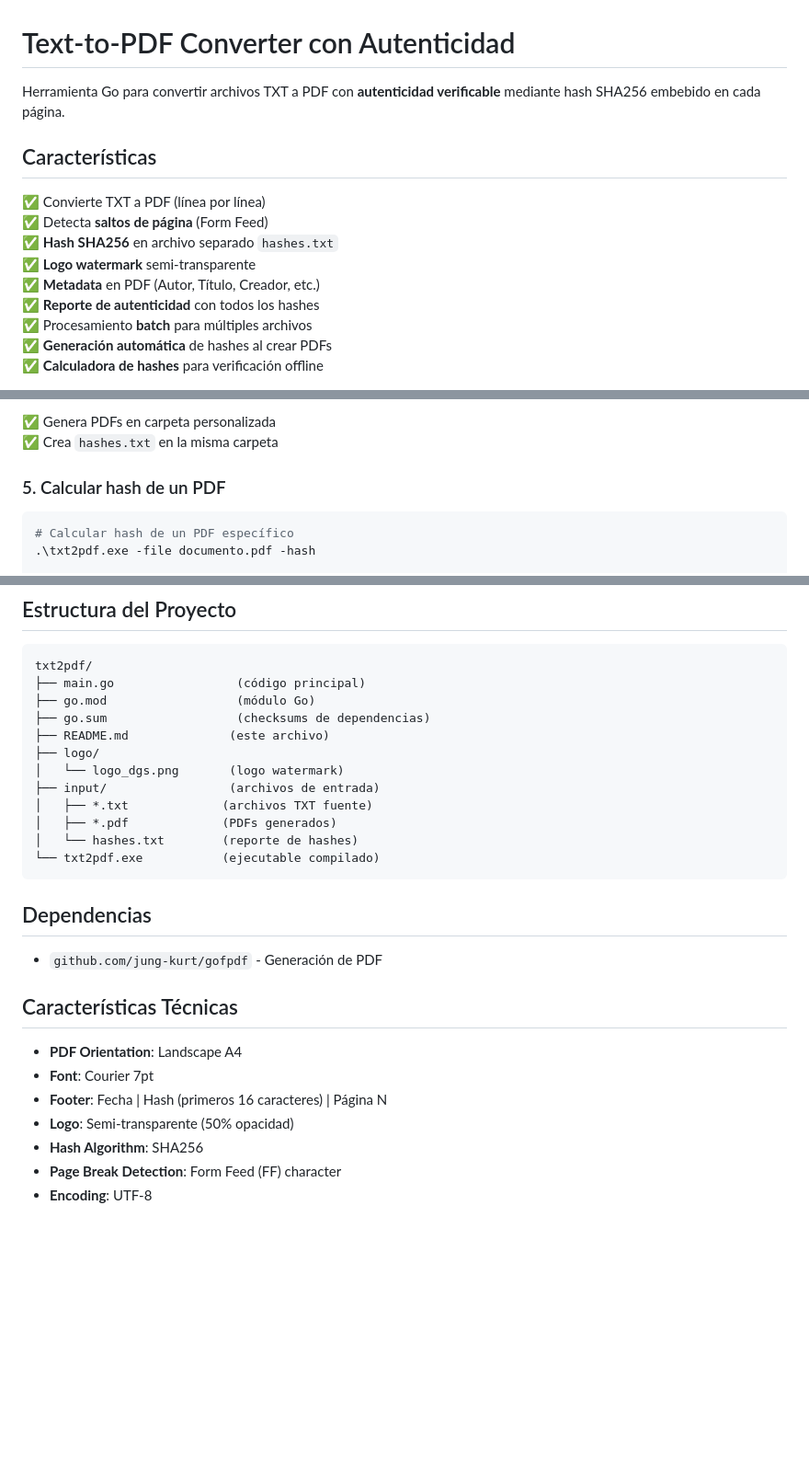
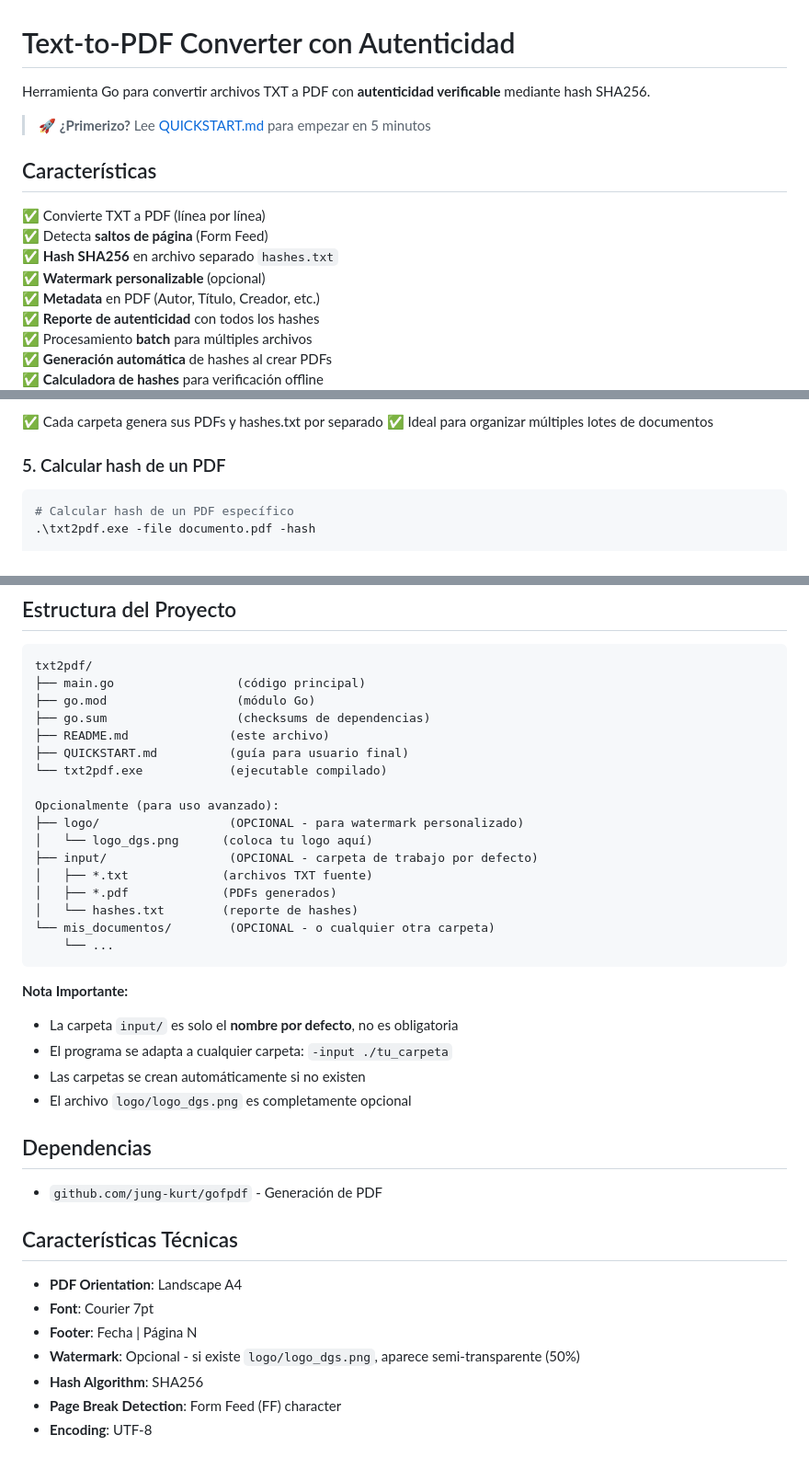
Before and after one commit to jferreyradev/txt2pdf, a Markdown page: README.md, 3 parts joined by grey strips. Shown at 92% size. Drawn GitHub-style; blank space fills up the shorter version.

````diff
--- a/README.md
+++ b/README.md
@@ -1,13 +1,15 @@
 # Text-to-PDF Converter con Autenticidad
 
-Herramienta Go para convertir archivos TXT a PDF con **autenticidad verificable** mediante hash SHA256 embebido en cada página.
+Herramienta Go para convertir archivos TXT a PDF con **autenticidad verificable** mediante hash SHA256.
+
+> 🚀 **¿Primerizo?** Lee [QUICKSTART.md](QUICKSTART.md) para empezar en 5 minutos
 
 ## Características
 
 ✅ Convierte TXT a PDF (línea por línea)
 ✅ Detecta **saltos de página** (Form Feed)
 ✅ **Hash SHA256** en archivo separado `hashes.txt`
-✅ **Logo watermark** semi-transparente
+✅ **Watermark personalizable** (opcional)
 ✅ **Metadata** en PDF (Autor, Título, Creador, etc.)
 ✅ **Reporte de autenticidad** con todos los hashes
 ✅ Procesamiento **batch** para múltiples archivos
@@ -91,6 +68,6 @@ Convierte todos los `.txt` en `input/` a PDF **y automáticamente genera `hashes
 ```
-✅ Genera PDFs en carpeta personalizada
-✅ Crea `hashes.txt` en la misma carpeta
+✅ Cada carpeta genera sus PDFs y hashes.txt por separado
+✅ Ideal para organizar múltiples lotes de documentos
 
 ### 5. Calcular hash de un PDF
 ```bash
@@ -168,14 +145,25 @@ txt2pdf/
 ├── go.mod                  (módulo Go)
 ├── go.sum                  (checksums de dependencias)
 ├── README.md              (este archivo)
-├── logo/
-│   └── logo_dgs.png       (logo watermark)
-├── input/                 (archivos de entrada)
+├── QUICKSTART.md          (guía para usuario final)
+└── txt2pdf.exe            (ejecutable compilado)
+
+Opcionalmente (para uso avanzado):
+├── logo/                  (OPCIONAL - para watermark personalizado)
+│   └── logo_dgs.png      (coloca tu logo aquí)
+├── input/                 (OPCIONAL - carpeta de trabajo por defecto)
 │   ├── *.txt             (archivos TXT fuente)
 │   ├── *.pdf             (PDFs generados)
 │   └── hashes.txt        (reporte de hashes)
-└── txt2pdf.exe           (ejecutable compilado)
+└── mis_documentos/        (OPCIONAL - o cualquier otra carpeta)
+    └── ...
 ```
+
+**Nota Importante:**
+- La carpeta `input/` es solo el **nombre por defecto**, no es obligatoria
+- El programa se adapta a cualquier carpeta: `-input ./tu_carpeta`
+- Las carpetas se crean automáticamente si no existen
+- El archivo `logo/logo_dgs.png` es completamente opcional
 
 ## Dependencias
 
@@ -185,8 +173,8 @@ txt2pdf/
 
 - **PDF Orientation**: Landscape A4
 - **Font**: Courier 7pt
-- **Footer**: Fecha | Hash (primeros 16 caracteres) | Página N
-- **Logo**: Semi-transparente (50% opacidad)
+- **Footer**: Fecha | Página N
+- **Watermark**: Opcional - si existe `logo/logo_dgs.png`, aparece semi-transparente (50%)
 - **Hash Algorithm**: SHA256
 - **Page Break Detection**: Form Feed (FF) character
 - **Encoding**: UTF-8
````
Also changed, not shown: other parts of README.md (+21 -46 lines), QUICKSTART.md (added, +202 -0 lines).
